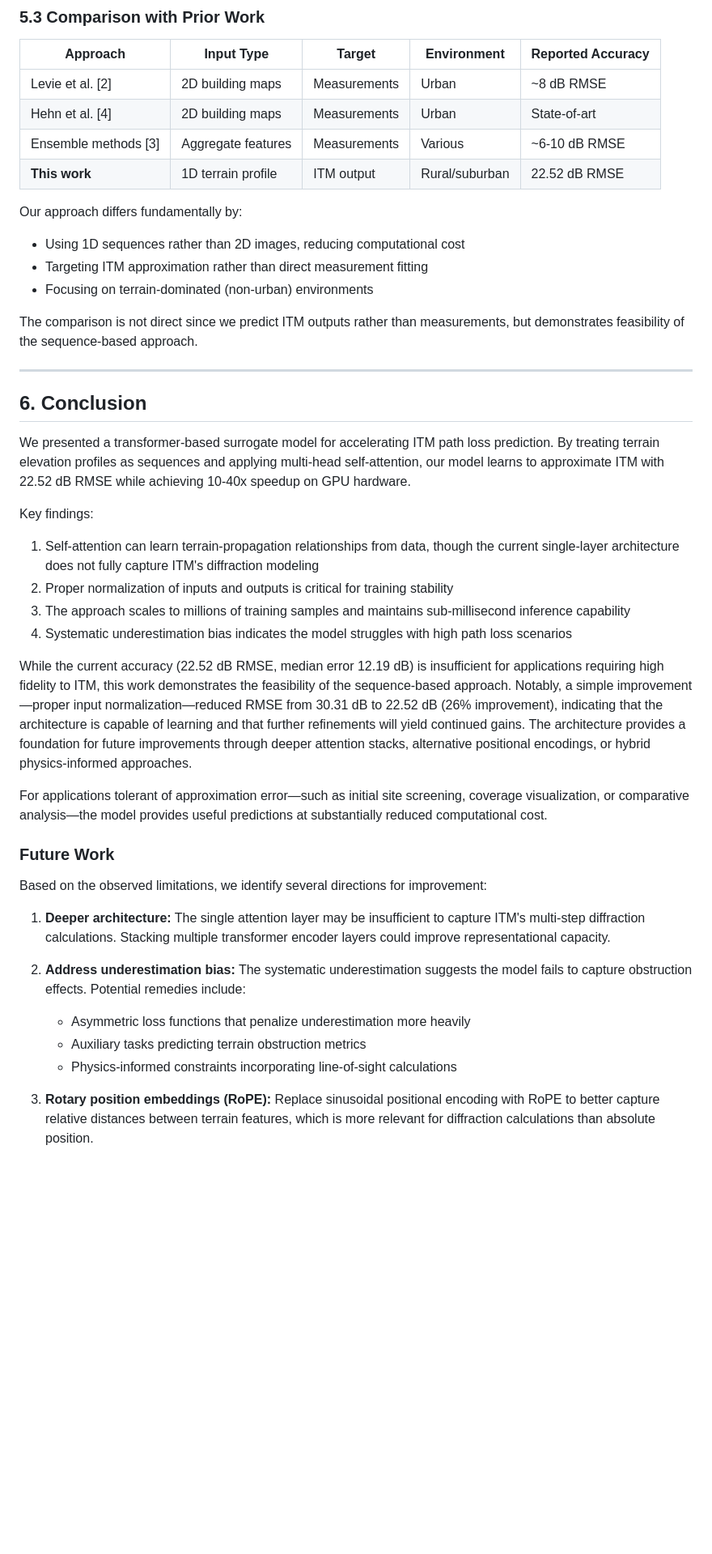
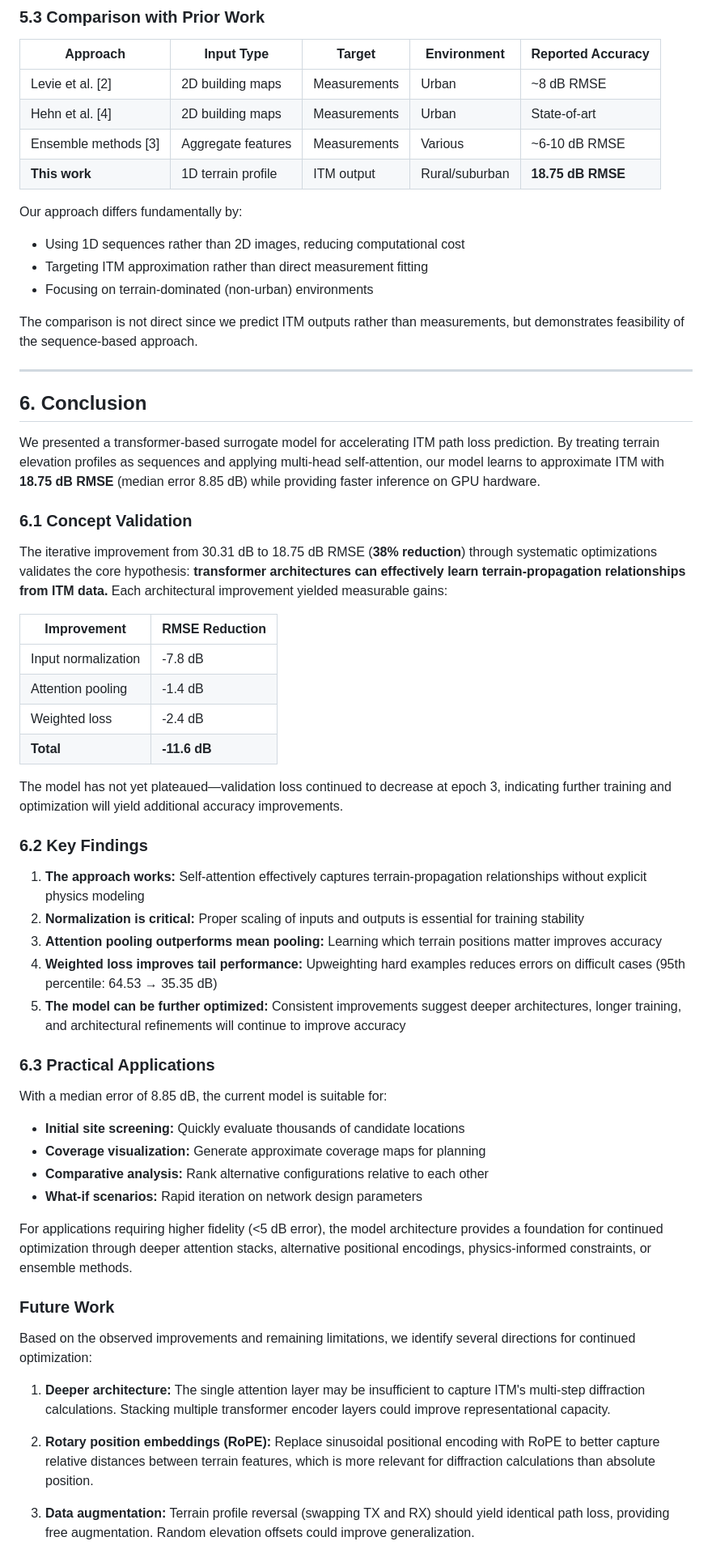
Before and after one commit to alexcpn/elevation_transformer, a Markdown page: whitepaper.md, the part around one of its changes. Shown at 81% size. Drawn GitHub-style; blank space fills up the shorter version.

Commit message:
updated based on third run

```diff
--- a/whitepaper.md
+++ b/whitepaper.md
@@ -321,7 +344,7 @@ The self-attention mechanism is well-suited to terrain-based propagation modelin
 | Levie et al. [2] | 2D building maps | Measurements | Urban | ~8 dB RMSE |
 | Hehn et al. [4] | 2D building maps | Measurements | Urban | State-of-art |
 | Ensemble methods [3] | Aggregate features | Measurements | Various | ~6-10 dB RMSE |
-| **This work** | 1D terrain profile | ITM output | Rural/suburban | 22.52 dB RMSE |
+| **This work** | 1D terrain profile | ITM output | Rural/suburban | **18.75 dB RMSE** |
 
 Our approach differs fundamentally by:
 - Using 1D sequences rather than 2D images, reducing computational cost
@@ -334,28 +357,46 @@ The comparison is not direct since we predict ITM outputs rather than measuremen
 
 ## 6. Conclusion
 
-We presented a transformer-based surrogate model for accelerating ITM path loss prediction. By treating terrain elevation profiles as sequences and applying multi-head self-attention, our model learns to approximate ITM with 22.52 dB RMSE while achieving 10-40x speedup on GPU hardware.
+We presented a transformer-based surrogate model for accelerating ITM path loss prediction. By treating terrain elevation profiles as sequences and applying multi-head self-attention, our model learns to approximate ITM with **18.75 dB RMSE** (median error 8.85 dB) while providing faster inference on GPU hardware.
 
-Key findings:
-1. Self-attention can learn terrain-propagation relationships from data, though the current single-layer architecture does not fully capture ITM's diffraction modeling
-2. Proper normalization of inputs and outputs is critical for training stability
-3. The approach scales to millions of training samples and maintains sub-millisecond inference capability
-4. Systematic underestimation bias indicates the model struggles with high path loss scenarios
+### 6.1 Concept Validation
 
-While the current accuracy (22.52 dB RMSE, median error 12.19 dB) is insufficient for applications requiring high fidelity to ITM, this work demonstrates the feasibility of the sequence-based approach. Notably, a simple improvement—proper input normalization—reduced RMSE from 30.31 dB to 22.52 dB (26% improvement), indicating that the architecture is capable of learning and that further refinements will yield continued gains. The architecture provides a foundation for future improvements through deeper attention stacks, alternative positional encodings, or hybrid physics-informed approaches.
+The iterative improvement from 30.31 dB to 18.75 dB RMSE (**38% reduction**) through systematic optimizations validates the core hypothesis: **transformer architectures can effectively learn terrain-propagation relationships from ITM data.** Each architectural improvement yielded measurable gains:
 
-For applications tolerant of approximation error—such as initial site screening, coverage visualization, or comparative analysis—the model provides useful predictions at substantially reduced computational cost.
+| Improvement | RMSE Reduction |
+|-------------|----------------|
+| Input normalization | -7.8 dB |
+| Attention pooling | -1.4 dB |
+| Weighted loss | -2.4 dB |
+| **Total** | **-11.6 dB** |
+
+The model has not yet plateaued—validation loss continued to decrease at epoch 3, indicating further training and optimization will yield additional accuracy improvements.
+
+### 6.2 Key Findings
+
+1. **The approach works:** Self-attention effectively captures terrain-propagation relationships without explicit physics modeling
+2. **Normalization is critical:** Proper scaling of inputs and outputs is essential for training stability
+3. **Attention pooling outperforms mean pooling:** Learning which terrain positions matter improves accuracy
+4. **Weighted loss improves tail performance:** Upweighting hard examples reduces errors on difficult cases (95th percentile: 64.53 → 35.35 dB)
+5. **The model can be further optimized:** Consistent improvements suggest deeper architectures, longer training, and architectural refinements will continue to improve accuracy
+
+### 6.3 Practical Applications
+
+With a median error of 8.85 dB, the current model is suitable for:
+- **Initial site screening:** Quickly evaluate thousands of candidate locations
+- **Coverage visualization:** Generate approximate coverage maps for planning
+- **Comparative analysis:** Rank alternative configurations relative to each other
+- **What-if scenarios:** Rapid iteration on network design parameters
+
+For applications requiring higher fidelity (<5 dB error), the model architecture provides a foundation for continued optimization through deeper attention stacks, alternative positional encodings, physics-informed constraints, or ensemble methods.
 
 ### Future Work
 
-Based on the observed limitations, we identify several directions for improvement:
+Based on the observed improvements and remaining limitations, we identify several directions for continued optimization:
 
 1. **Deeper architecture:** The single attention layer may be insufficient to capture ITM's multi-step diffraction calculations. Stacking multiple transformer encoder layers could improve representational capacity.
 
-2. **Address underestimation bias:** The systematic underestimation suggests the model fails to capture obstruction effects. Potential remedies include:
-   - Asymmetric loss functions that penalize underestimation more heavily
-   - Auxiliary tasks predicting terrain obstruction metrics
-   - Physics-informed constraints incorporating line-of-sight calculations
+2. **Rotary position embeddings (RoPE):** Replace sinusoidal positional encoding with RoPE to better capture relative distances between terrain features, which is more relevant for diffraction calculations than absolute position.
 
-3. **Rotary position embeddings (RoPE):** Replace sinusoidal positional encoding with RoPE to better capture relative distances between terrain features, which is more relevant for diffraction calculations than absolute position.
+3. **Data augmentation:** Terrain profile reversal (swapping TX and RX) should yield identical path loss, providing free augmentation. Random elevation offsets could improve generalization.
 
```
Also changed, not shown: other parts of whitepaper.md (+46 -21 lines).
